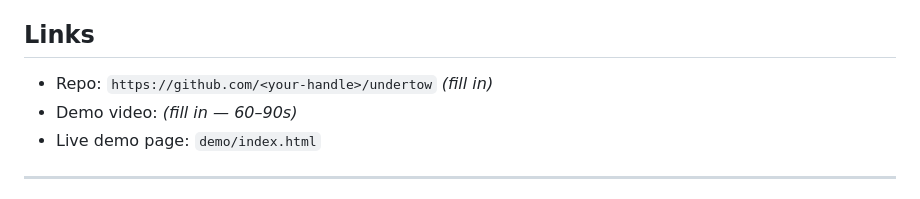
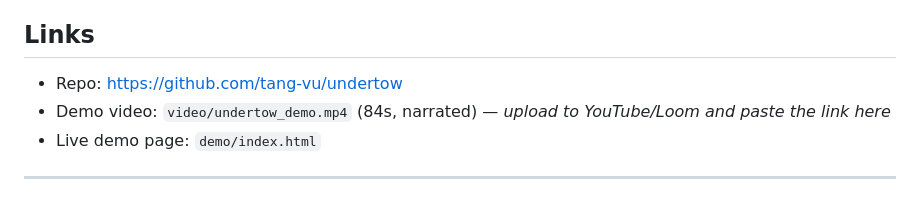
Before and after one commit to tang-vu/undertow, a Markdown page: docs/dorahacks-submission.md, the part around the change. GitHub-like rendering.

```diff
--- a/docs/dorahacks-submission.md
+++ b/docs/dorahacks-submission.md
@@ -78,8 +78,8 @@ leverage. No cherry-picked window. No 400% overfit curve.
 
 ## Links
 
-- Repo: `https://github.com/<your-handle>/undertow` *(fill in)*
-- Demo video: *(fill in — 60–90s)*
+- Repo: https://github.com/tang-vu/undertow
+- Demo video: `video/undertow_demo.mp4` (84s, narrated) — *upload to YouTube/Loom and paste the link here*
 - Live demo page: `demo/index.html`
 
 ---
```
Also changed, not shown: README.md (+5 -1 lines).
